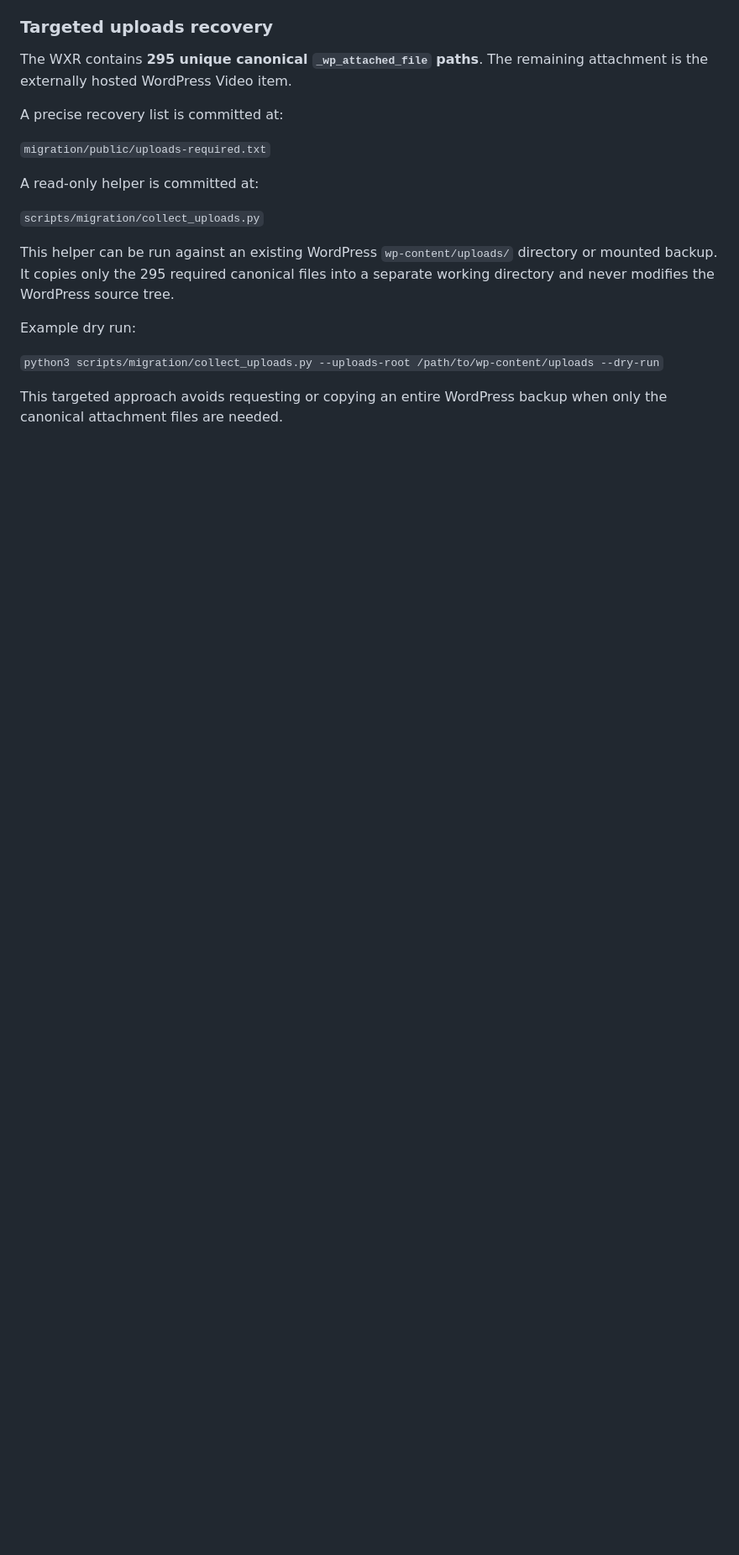
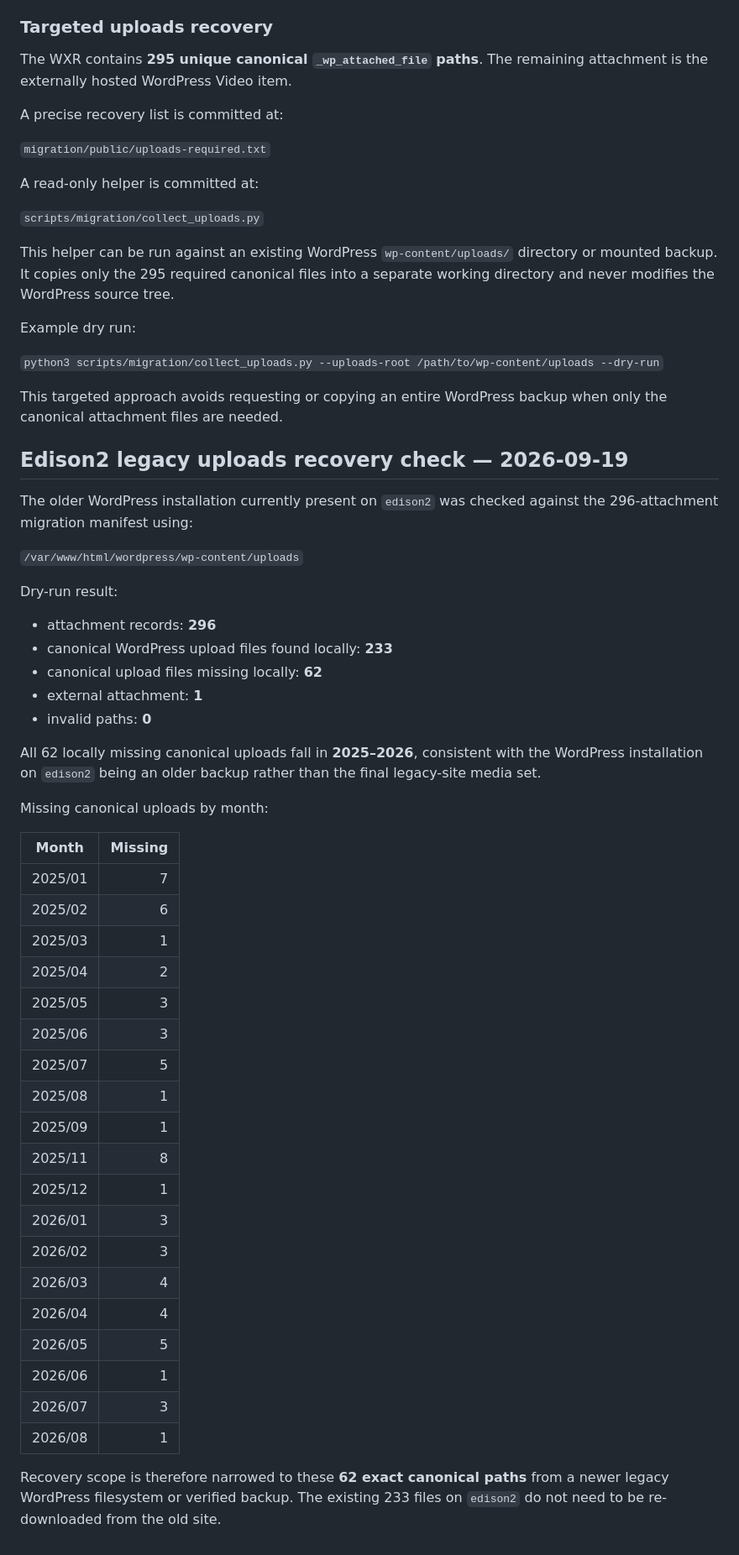
Before and after one commit to edisontw/pepepow-site, a Markdown page: docs/MIGRATION_REPORT.md, the part around the change. Shown at 84% size. GitHub-like rendering; blank space fills up the shorter version.

Commit message:
docs: record edison2 media recovery coverage

```diff
--- a/docs/MIGRATION_REPORT.md
+++ b/docs/MIGRATION_REPORT.md
@@ -338,3 +338,46 @@ Example dry run:
 `python3 scripts/migration/collect_uploads.py --uploads-root /path/to/wp-content/uploads --dry-run`
 
 This targeted approach avoids requesting or copying an entire WordPress backup when only the canonical attachment files are needed.
+
+
+## Edison2 legacy uploads recovery check — 2026-09-19
+
+The older WordPress installation currently present on `edison2` was checked against the 296-attachment migration manifest using:
+
+`/var/www/html/wordpress/wp-content/uploads`
+
+Dry-run result:
+
+- attachment records: **296**
+- canonical WordPress upload files found locally: **233**
+- canonical upload files missing locally: **62**
+- external attachment: **1**
+- invalid paths: **0**
+
+All 62 locally missing canonical uploads fall in **2025–2026**, consistent with the WordPress installation on `edison2` being an older backup rather than the final legacy-site media set.
+
+Missing canonical uploads by month:
+
+| Month | Missing |
+|---|---:|
+| 2025/01 | 7 |
+| 2025/02 | 6 |
+| 2025/03 | 1 |
+| 2025/04 | 2 |
+| 2025/05 | 3 |
+| 2025/06 | 3 |
+| 2025/07 | 5 |
+| 2025/08 | 1 |
+| 2025/09 | 1 |
+| 2025/11 | 8 |
+| 2025/12 | 1 |
+| 2026/01 | 3 |
+| 2026/02 | 3 |
+| 2026/03 | 4 |
+| 2026/04 | 4 |
+| 2026/05 | 5 |
+| 2026/06 | 1 |
+| 2026/07 | 3 |
+| 2026/08 | 1 |
+
+Recovery scope is therefore narrowed to these **62 exact canonical paths** from a newer legacy WordPress filesystem or verified backup. The existing 233 files on `edison2` do not need to be re-downloaded from the old site.
```
